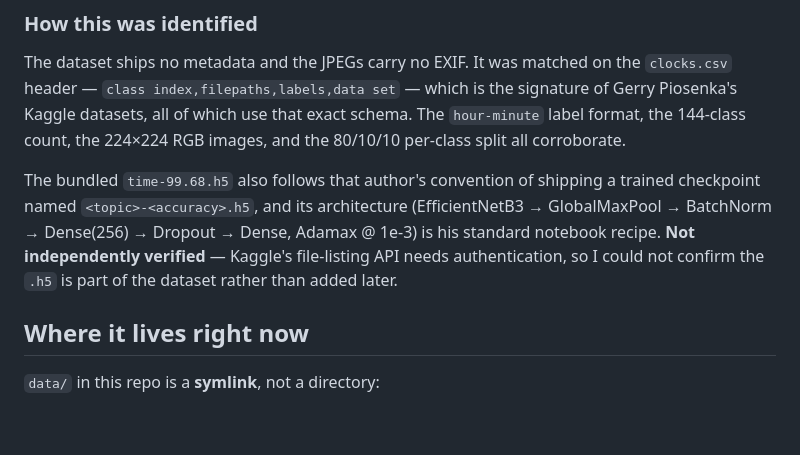
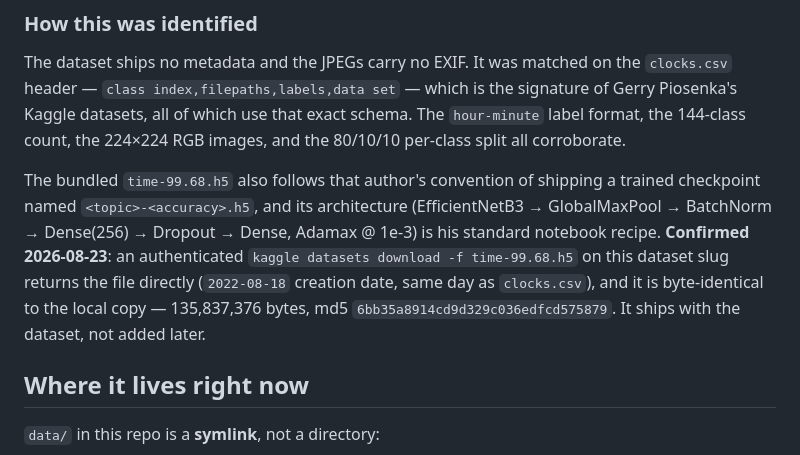
Before and after one commit to turhancan97/analog_clock_prediction, a Markdown page: DATASET.md, the part around the change. Rendered like a GitHub page; blank space fills up the shorter version.

```diff
--- a/DATASET.md
+++ b/DATASET.md
@@ -26,9 +26,12 @@ images, and the 80/10/10 per-class split all corroborate.
 The bundled `time-99.68.h5` also follows that author's convention of shipping a
 trained checkpoint named `<topic>-<accuracy>.h5`, and its architecture
 (EfficientNetB3 → GlobalMaxPool → BatchNorm → Dense(256) → Dropout → Dense,
-Adamax @ 1e-3) is his standard notebook recipe. **Not independently verified** —
-Kaggle's file-listing API needs authentication, so I could not confirm the `.h5`
-is part of the dataset rather than added later.
+Adamax @ 1e-3) is his standard notebook recipe. **Confirmed 2026-08-23**: an
+authenticated `kaggle datasets download -f time-99.68.h5` on this dataset slug
+returns the file directly (`2022-08-18` creation date, same day as
+`clocks.csv`), and it is byte-identical to the local copy — 135,837,376 bytes,
+md5 `6bb35a8914cd9d329c036edfcd575879`. It ships with the dataset, not added
+later.
 
 ## Where it lives right now
 
```
Also changed, not shown: CHANGELOG.md (+10 -0 lines).
